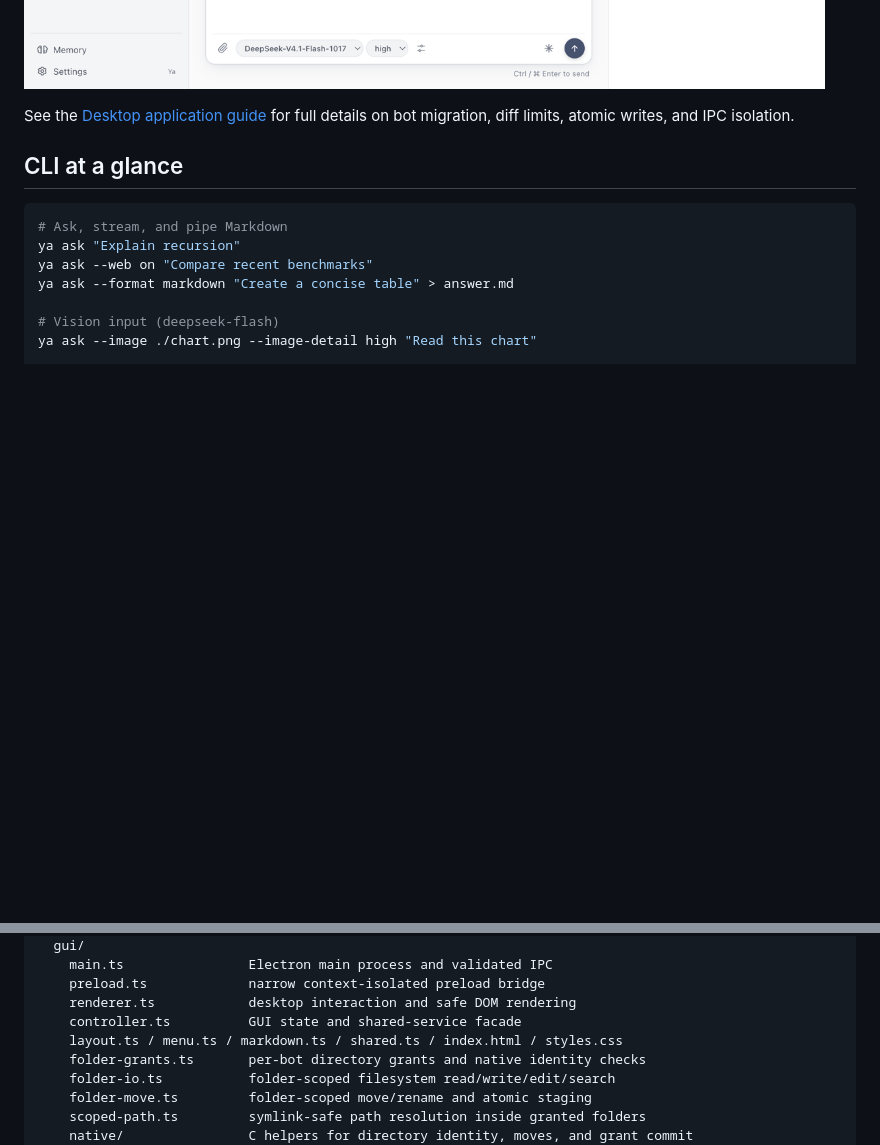
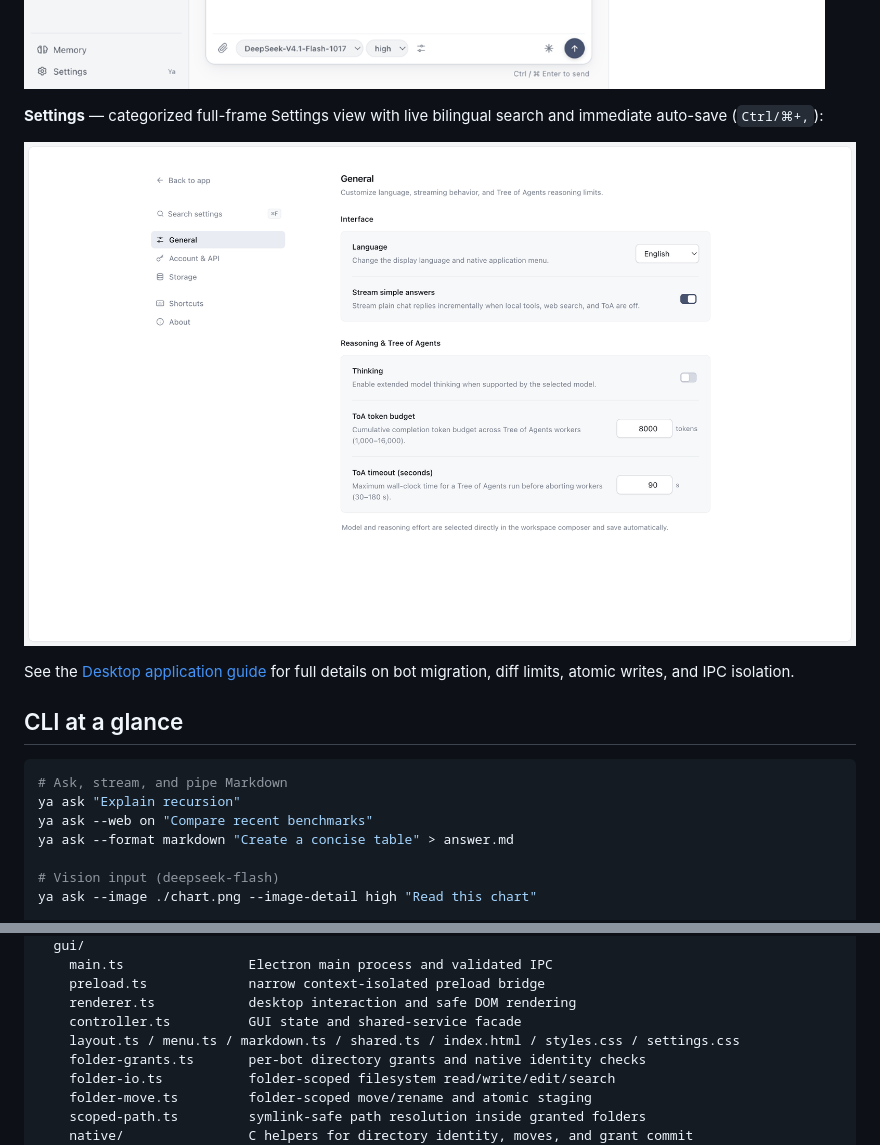
Before and after one commit to ZedingZhang/ya-agent, a Markdown page: README.md, 2 parts joined by grey strips. Rendered like a GitHub page; pictures changed too: assets/ya-gui-settings-general-en.png (added); folded sections open; blank space fills up the shorter version.

Commit message:
docs: add desktop settings screenshots for PR review

```diff
--- a/README.md
+++ b/README.md
@@ -74,6 +74,10 @@ ya ask --local --exec --workspace "$PWD" "Fix the bug and run the relevant tests
 **Bot folder access** — review, replace, or revoke a bot's scoped directory grant in the Files panel:
 
 ![Allowed folder panel in the desktop app showing Choose folder and Revoke access](assets/ya-gui-bot-folder-access.png)
+
+**Settings** — categorized full-frame Settings view with live bilingual search and immediate auto-save (`Ctrl/⌘+,`):
+
+![Desktop settings view showing vertical navigation, search bar, and General settings](assets/ya-gui-settings-general-en.png)
 
 </details>
 
@@ -193,7 +197,7 @@ src/
     preload.ts             narrow context-isolated preload bridge
     renderer.ts            desktop interaction and safe DOM rendering
     controller.ts          GUI state and shared-service facade
-    layout.ts / menu.ts / markdown.ts / shared.ts / index.html / styles.css
+    layout.ts / menu.ts / markdown.ts / shared.ts / index.html / styles.css / settings.css
     folder-grants.ts       per-bot directory grants and native identity checks
     folder-io.ts           folder-scoped filesystem read/write/edit/search
     folder-move.ts         folder-scoped move/rename and atomic staging
```
Also changed, not shown: README.zh-CN.md (+5 -1 lines), docs/desktop.md (+2 -0 lines), assets/ya-gui-settings-about-en.png (added), assets/ya-gui-settings-providers-zh-CN.png (added), assets/ya-gui-settings-shortcuts-en.png (added), assets/ya-gui-settings-storage-en.png (added).
